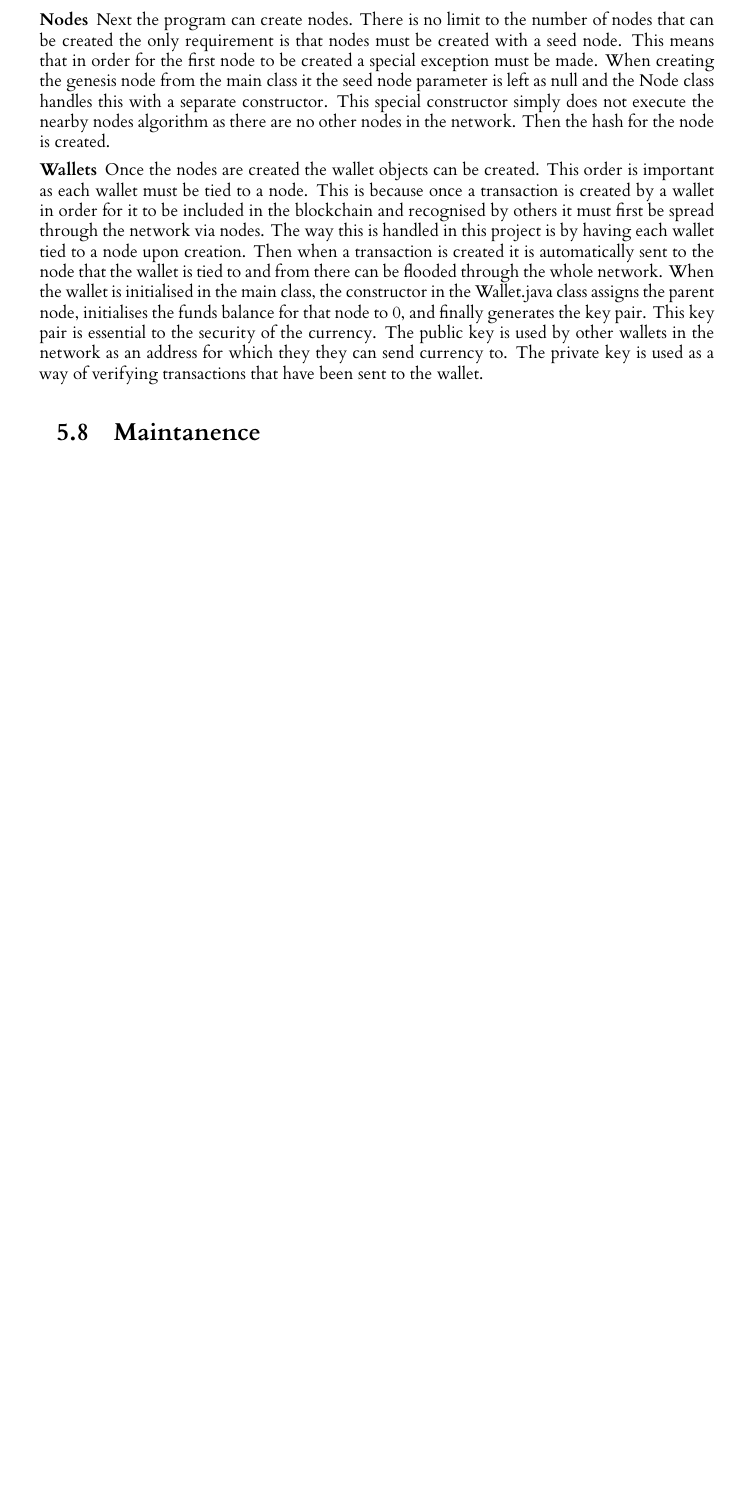
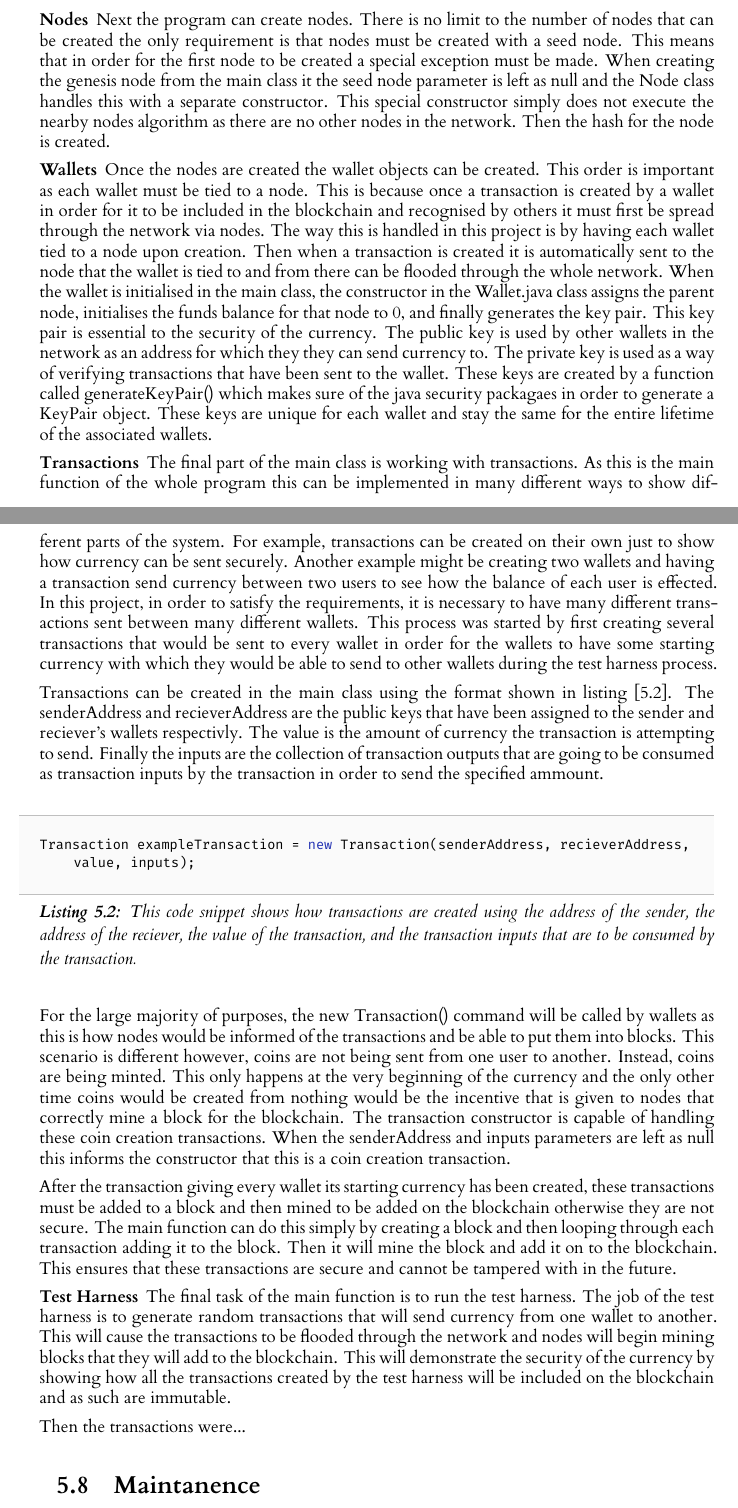
Before and after one commit to seanhorgan98/cryptocurrency, a LaTeX thesis (dissertation/l4proj.tex): part of page 24 of 33 before the commit and two parts of pages 24 and 25 of 34 after it, the two joined at a grey line, cut so that both start at the same text, the shorter picture padded with empty space. Compiled offline with XeLaTeX.

Commit message:
Finished bulk of full process section

```diff
--- a/dissertation/l4proj.tex
+++ b/dissertation/l4proj.tex
@@ -902,6 +902,56 @@ is initialised in the main class, the constructor in the Wallet.java class assig
 funds balance for that node to 0, and finally generates the key pair. This key pair is essential to the security
 of the currency. The public key is used by other wallets in the network as an address for which they they can send
 currency to. The private key is used as a way of verifying transactions that have been sent to the wallet.
+These keys are created by a function called generateKeyPair() which makes sure of the java security packagaes in order
+to generate a KeyPair object. These keys are unique for each wallet and stay the same for the entire lifetime
+of the associated wallets.
+%Maybe include code snippets from the generateKeyPair function (ASK RON)
+
+\subsubsection{Transactions}
+The final part of the main class is working with transactions. As this is the main function of the whole program
+this can be implemented in many different ways to show different parts of the system. For example, transactions
+can be created on their own just to show how currency can be sent securely. Another example might be creating two
+wallets and having a transaction send currency between two users to see how the balance of each user is effected.
+In this project, in order to satisfy the requirements, it is necessary to have many different transactions sent
+between many different wallets. This process was started by first creating several transactions that would
+be sent to every wallet in order for the wallets to have some starting currency with which they would be able to
+send to other wallets during the test harness process.
+
+Transactions can be created in the main class using the
+format shown in listing [\ref{lst:transactionCreation}]. The senderAddress and recieverAddress are the public keys
+that have been assigned to the sender and reciever's wallets respectivly. The value is the amount of currency the
+transaction is attempting to send. Finally the inputs are the collection of transaction outputs that are going
+to be consumed as transaction inputs by the transaction in order to send the specified ammount.
+
+\begin{lstlisting}[language=java, float=h, caption={This code snippet shows how transactions are created using
+    the address of the sender, the address of the reciever, the value of the transaction, and the transaction
+    inputs that are to be consumed by the transaction.}, label=lst:transactionCreation]
+    Transaction exampleTransaction = new Transaction(senderAddress, recieverAddress, value, inputs);
+\end{lstlisting}
+
+For the large majority of purposes, the new Transaction() command will be called by wallets as this is how nodes
+would be informed of the transactions and be able to put them into blocks. This scenario is different however, coins
+are not being sent from one user to another. Instead, coins are being minted. This only happens at the very beginning
+of the currency and the only other time coins would be created from nothing would be the incentive that is given
+to nodes that correctly mine a block for the blockchain. The transaction constructor is capable of handling these
+coin creation transactions. When the senderAddress and inputs parameters are left as null this informs the
+constructor that this is a coin creation transaction.
+
+After the transaction giving every wallet its starting currency has been created, these transactions must be
+added to a block and then mined to be added on the blockchain otherwise they are not secure. The main function
+can do this simply by creating a block and then looping through each transaction adding it to the block. Then it will
+mine the block and add it on to the blockchain. This ensures that these transactions are secure and cannot be tampered
+with in the future.
+
+\subsubsection{Test Harness}
+The final task of the main function is to run the test harness. The job of the test harness is to generate
+random transactions that will send currency from one wallet to another. This will cause the transactions to
+be flooded through the network and nodes will begin mining blocks that they will add to the blockchain. This will
+demonstrate the security of the currency by showing how all the transactions created by the test harness will
+be included on the blockchain and as such are immutable.
+
+Then the transactions were...
+%Show how transactions were sent using the test harness (How wallets handle the transaction creation.)
 
 %Listing for generic transaction creation with explanation
 %Genesis blocks
```
